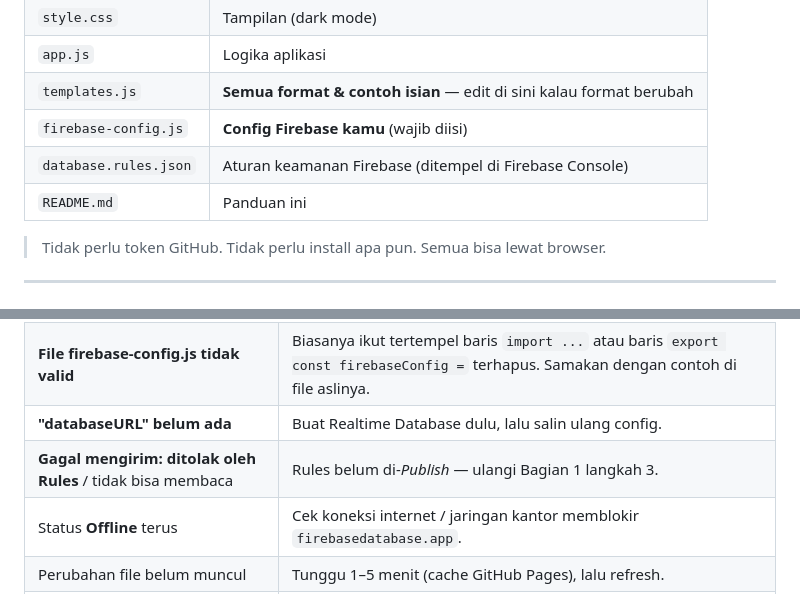
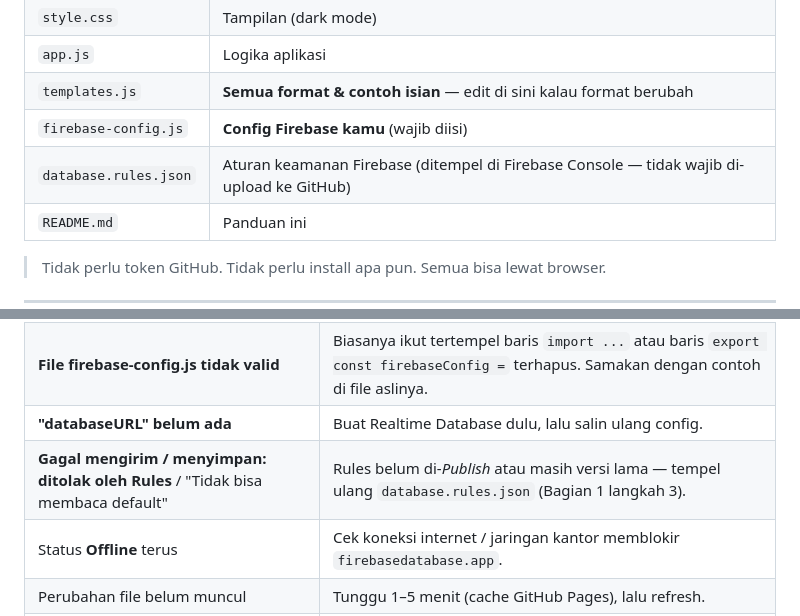
Before and after one commit to FredericoDeRosari/OCC-Report-Message-Tamplate, a Markdown page: README.md, 2 parts joined by grey strips. GitHub-like rendering.

```diff
--- a/README.md
+++ b/README.md
@@ -17,7 +18,7 @@ Web untuk menguji format laporan WA (Gempa, Kebakaran, Erupsi, Gangguan Kelistri
 | `app.js` | Logika aplikasi |
 | `templates.js` | **Semua format & contoh isian** — edit di sini kalau format berubah |
 | `firebase-config.js` | **Config Firebase kamu** (wajib diisi) |
-| `database.rules.json` | Aturan keamanan Firebase (ditempel di Firebase Console) |
+| `database.rules.json` | Aturan keamanan Firebase (ditempel di Firebase Console — tidak wajib di-upload ke GitHub) |
 | `README.md` | Panduan ini |
 
 > Tidak perlu token GitHub. Tidak perlu install apa pun. Semua bisa lewat browser.
@@ -130,7 +149,7 @@ Firebase Console → **Realtime Database → Data** → buka `masukan` → `nama
 | **Firebase belum disetel** | `firebase-config.js` masih berisi `ISI_...` → isi sesuai Bagian 1 langkah 5–6. |
 | **File firebase-config.js tidak valid** | Biasanya ikut tertempel baris `import ...` atau baris `export const firebaseConfig =` terhapus. Samakan dengan contoh di file aslinya. |
 | **"databaseURL" belum ada** | Buat Realtime Database dulu, lalu salin ulang config. |
-| **Gagal mengirim: ditolak oleh Rules** / tidak bisa membaca | Rules belum di-*Publish* — ulangi Bagian 1 langkah 3. |
+| **Gagal mengirim / menyimpan: ditolak oleh Rules** / "Tidak bisa membaca default" | Rules belum di-*Publish* atau masih versi lama — tempel ulang `database.rules.json` (Bagian 1 langkah 3). |
 | Status **Offline** terus | Cek koneksi internet / jaringan kantor memblokir `firebasedatabase.app`. |
 | Perubahan file belum muncul | Tunggu 1–5 menit (cache GitHub Pages), lalu refresh. |
 | Laptop kantor juga memblokir `github.io` | Buka lewat HP, atau minta IT membuka `*.github.io`. |
```
Also changed, not shown: other parts of README.md (+22 -3 lines).
